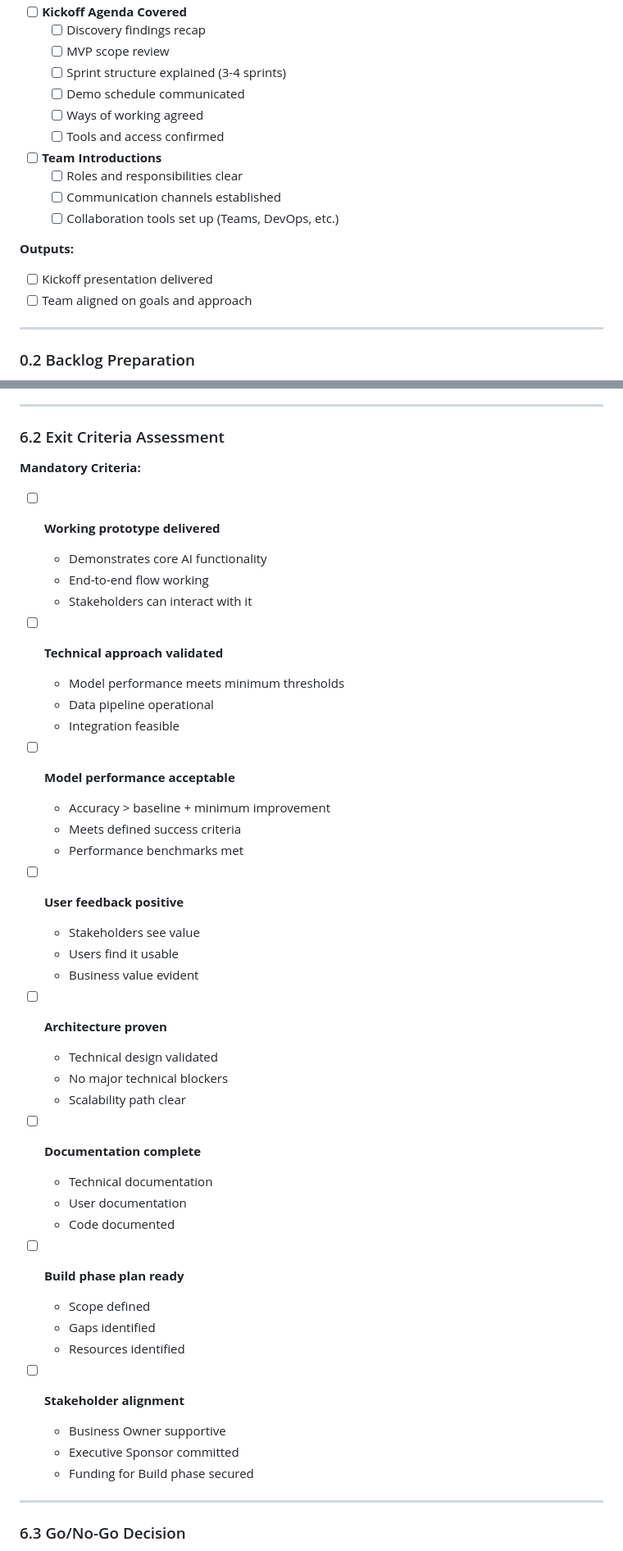
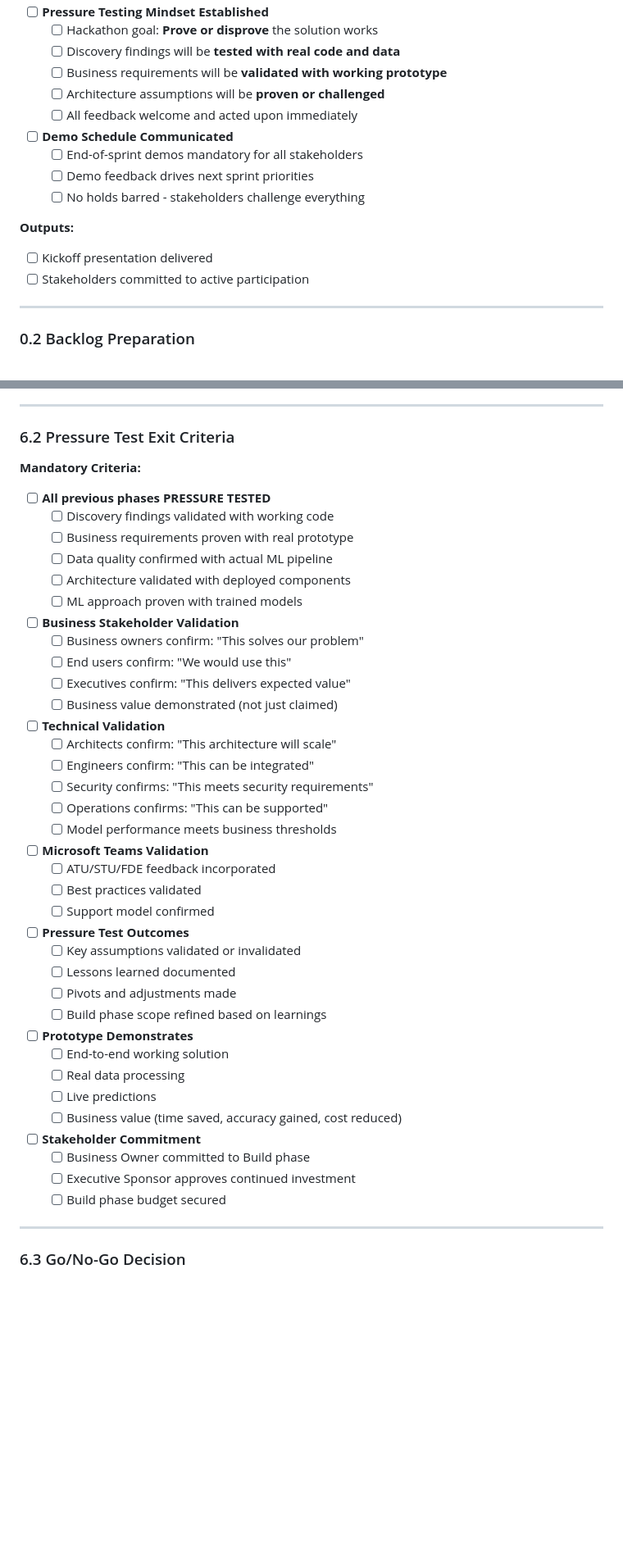
Before and after one commit to andreaswasita/AI-Delivery-Methodology, a Markdown page: checklists/hackathons-prototype-checklist.md, 2 parts joined by grey strips. Shown at 82% size. Rendered like a GitHub page; blank space fills up the shorter version.

Commit message:
Simplify Hackathons phase - Focus on pressure testing with business and technical stakeholders. Validate all previous phases (discovery, requirements, data, architecture) through rapid prototyping

```diff
--- a/checklists/hackathons-prototype-checklist.md
+++ b/checklists/hackathons-prototype-checklist.md
@@ -43,20 +88,19 @@
 
-- [ ] **Kickoff Agenda Covered**
-  - [ ] Discovery findings recap
-  - [ ] MVP scope review
-  - [ ] Sprint structure explained (3-4 sprints)
-  - [ ] Demo schedule communicated
-  - [ ] Ways of working agreed
-  - [ ] Tools and access confirmed
+- [ ] **Pressure Testing Mindset Established**
+  - [ ] Hackathon goal: **Prove or disprove** the solution works
+  - [ ] Discovery findings will be **tested with real code and data**
+  - [ ] Business requirements will be **validated with working prototype**
+  - [ ] Architecture assumptions will be **proven or challenged**
+  - [ ] All feedback welcome and acted upon immediately
 
-- [ ] **Team Introductions**
-  - [ ] Roles and responsibilities clear
-  - [ ] Communication channels established
-  - [ ] Collaboration tools set up (Teams, DevOps, etc.)
+- [ ] **Demo Schedule Communicated**
+  - [ ] End-of-sprint demos mandatory for all stakeholders
+  - [ ] Demo feedback drives next sprint priorities
+  - [ ] No holds barred - stakeholders challenge everything
 
 **Outputs:**
 - [ ] Kickoff presentation delivered
-- [ ] Team aligned on goals and approach
+- [ ] Stakeholders committed to active participation
 
 ---
 
@@ -690,49 +780,51 @@
 
 ---
 
-### 6.2 Exit Criteria Assessment
+### 6.2 Pressure Test Exit Criteria
 
 **Mandatory Criteria:**
 
-- [ ] **Working prototype delivered**
-  - Demonstrates core AI functionality
-  - End-to-end flow working
-  - Stakeholders can interact with it
+- [ ] **All previous phases PRESSURE TESTED**
+  - [ ] Discovery findings validated with working code
+  - [ ] Business requirements proven with real prototype
+  - [ ] Data quality confirmed with actual ML pipeline
+  - [ ] Architecture validated with deployed components
+  - [ ] ML approach proven with trained models
 
-- [ ] **Technical approach validated**
-  - Model performance meets minimum thresholds
-  - Data pipeline operational
-  - Integration feasible
+- [ ] **Business Stakeholder Validation**
+  - [ ] Business owners confirm: "This solves our problem"
+  - [ ] End users confirm: "We would use this"
+  - [ ] Executives confirm: "This delivers expected value"
+  - [ ] Business value demonstrated (not just claimed)
 
-- [ ] **Model performance acceptable**
-  - Accuracy > baseline + minimum improvement
-  - Meets defined success criteria
-  - Performance benchmarks met
+- [ ] **Technical Validation**
+  - [ ] Architects confirm: "This architecture will scale"
+  - [ ] Engineers confirm: "This can be integrated"
+  - [ ] Security confirms: "This meets security requirements"
+  - [ ] Operations confirms: "This can be supported"
+  - [ ] Model performance meets business thresholds
 
-- [ ] **User feedback positive**
-  - Stakeholders see value
-  - Users find it usable
-  - Business value evident
+- [ ] **Microsoft Teams Validation**
+  - [ ] ATU/STU/FDE feedback incorporated
+  - [ ] Best practices validated
+  - [ ] Support model confirmed
 
-- [ ] **Architecture proven**
-  - Technical design validated
-  - No major technical blockers
-  - Scalability path clear
+- [ ] **Pressure Test Outcomes**
+  - [ ] Key assumptions validated or invalidated
+  - [ ] Lessons learned documented
+  - [ ] Pivots and adjustments made
+  - [ ] Build phase scope refined based on learnings
 
-- [ ] **Documentation complete**
-  - Technical documentation
-  - User documentation
-  - Code documented
+- [ ] **Prototype Demonstrates**
+  - [ ] End-to-end working solution
+  - [ ] Real data processing
+  - [ ] Live predictions
+  - [ ] Business value (time saved, accuracy gained, cost reduced)
 
-- [ ] **Build phase plan ready**
-  - Scope defined
-  - Gaps identified
-  - Resources identified
-
-- [ ] **Stakeholder alignment**
-  - Business Owner supportive
-  - Executive Sponsor committed
-  - Funding for Build phase secured
+- [ ] **Stakeholder Commitment**
+  - [ ] Business Owner committed to Build phase
+  - [ ] Executive Sponsor approves continued investment
+  - [ ] Build phase budget secured
 
 ---
 
```
Also changed, not shown: other parts of checklists/hackathons-prototype-checklist.md (+142 -51 lines).
